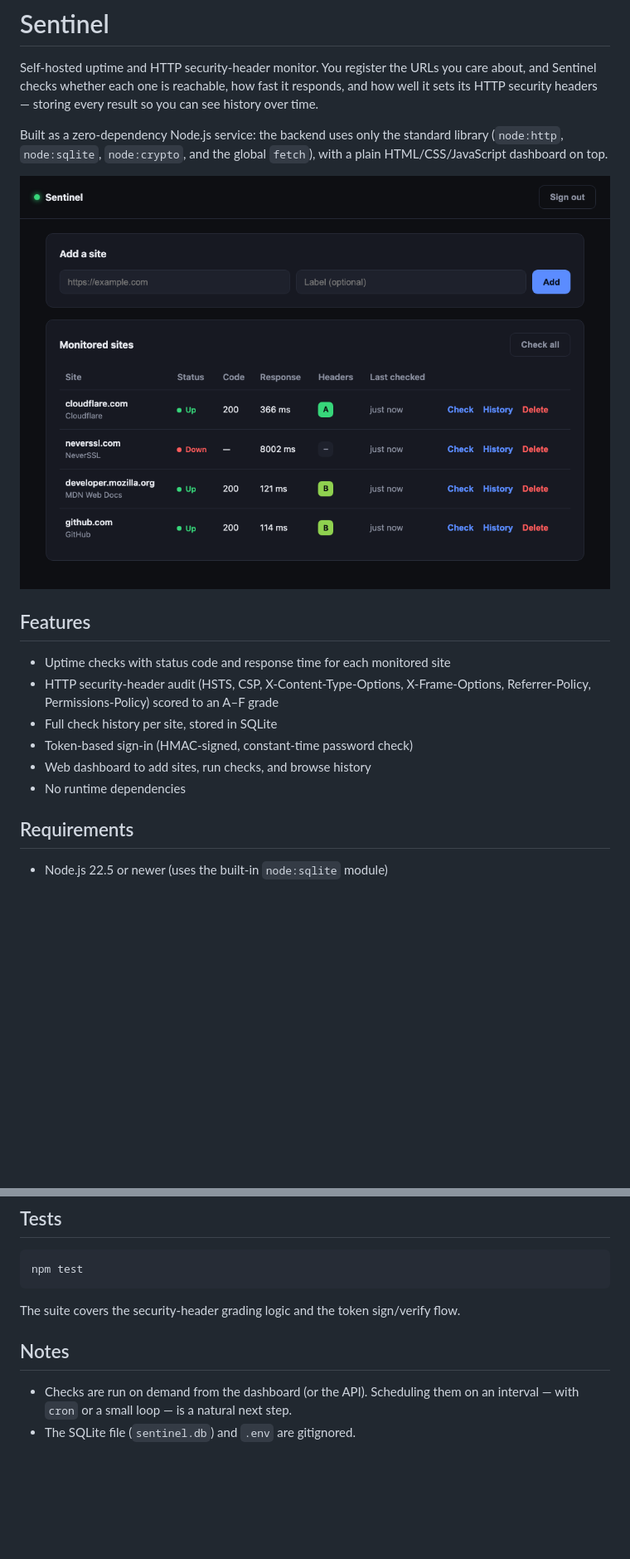
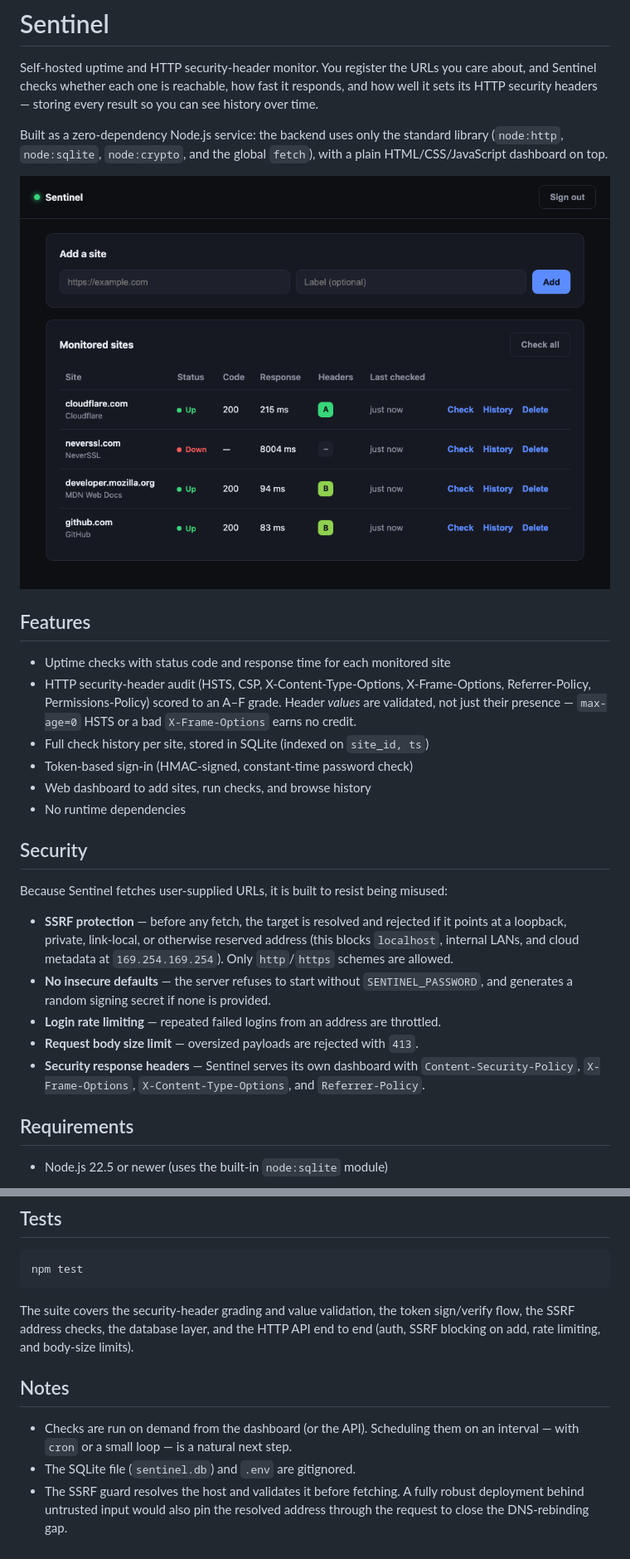
Before and after one commit to rmayen/sentinel, a Markdown page: README.md, 2 parts joined by grey strips. Shown at 83% size. GitHub-like rendering; pictures changed too: docs/dashboard.png; blank space fills up the shorter version.

Commit message:
Harden service: SSRF guard, .env loading, rate limiting, body limits, security headers, integration tests

````diff
--- a/README.md
+++ b/README.md
@@ -15,11 +15,29 @@ a plain HTML/CSS/JavaScript dashboard on top.
 
 - Uptime checks with status code and response time for each monitored site
 - HTTP security-header audit (HSTS, CSP, X-Content-Type-Options, X-Frame-Options,
-  Referrer-Policy, Permissions-Policy) scored to an A–F grade
-- Full check history per site, stored in SQLite
+  Referrer-Policy, Permissions-Policy) scored to an A–F grade. Header *values* are
+  validated, not just their presence — `max-age=0` HSTS or a bad `X-Frame-Options`
+  earns no credit.
+- Full check history per site, stored in SQLite (indexed on `site_id, ts`)
 - Token-based sign-in (HMAC-signed, constant-time password check)
 - Web dashboard to add sites, run checks, and browse history
 - No runtime dependencies
+
+## Security
+
+Because Sentinel fetches user-supplied URLs, it is built to resist being misused:
+
+- **SSRF protection** — before any fetch, the target is resolved and rejected if it
+  points at a loopback, private, link-local, or otherwise reserved address (this
+  blocks `localhost`, internal LANs, and cloud metadata at `169.254.169.254`). Only
+  `http`/`https` schemes are allowed.
+- **No insecure defaults** — the server refuses to start without `SENTINEL_PASSWORD`,
+  and generates a random signing secret if none is provided.
+- **Login rate limiting** — repeated failed logins from an address are throttled.
+- **Request body size limit** — oversized payloads are rejected with `413`.
+- **Security response headers** — Sentinel serves its own dashboard with
+  `Content-Security-Policy`, `X-Frame-Options`, `X-Content-Type-Options`, and
+  `Referrer-Policy`.
 
 ## Requirements
 
@@ -90,11 +108,15 @@ curl -s -XPOST localhost:3000/api/sites \
 npm test
 ```
 
-The suite covers the security-header grading logic and the token
-sign/verify flow.
+The suite covers the security-header grading and value validation, the token
+sign/verify flow, the SSRF address checks, the database layer, and the HTTP API
+end to end (auth, SSRF blocking on add, rate limiting, and body-size limits).
 
 ## Notes
 
 - Checks are run on demand from the dashboard (or the API). Scheduling them on an
   interval — with `cron` or a small loop — is a natural next step.
 - The SQLite file (`sentinel.db`) and `.env` are gitignored.
+- The SSRF guard resolves the host and validates it before fetching. A fully
+  robust deployment behind untrusted input would also pin the resolved address
+  through the request to close the DNS-rebinding gap.
````
Also changed, not shown: 11 other files.
